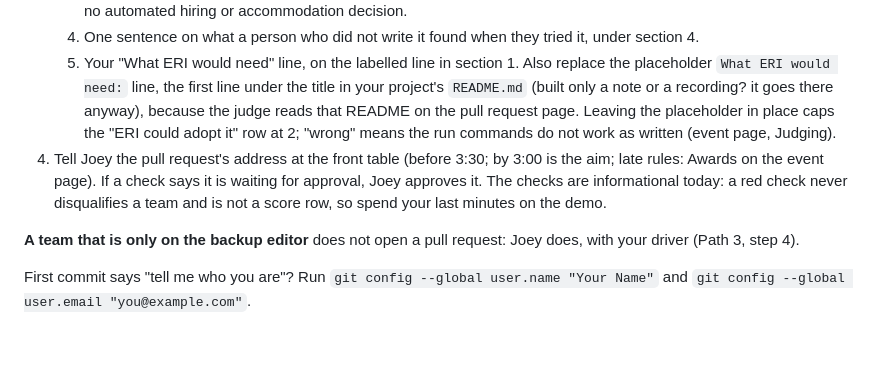
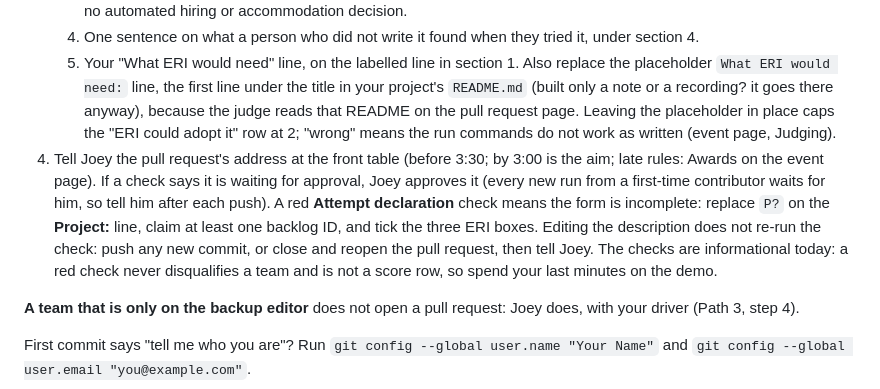
Before and after one commit to josephrobertlopez/hackreation-eri, a Markdown page: START-HERE.md, the part around the change. GitHub-like rendering; blank space fills up the shorter version.

Commit message:
START-HERE: how to fix and re-run a red Attempt declaration check
Found in a real two-account team test: the check reads the pull request
form from the triggering event, so editing the description does not re-run
it; push a new commit or close and reopen. Every new run from a first-time
contributor also waits for Joey's approval.

Co-Authored-By: Claude Opus 5.5 <noreply@anthropic.com>
Claude-Session: https://claude.ai/code/session_01L7APcJjoEdq6wUBBRBiuNB

```diff
--- a/START-HERE.md
+++ b/START-HERE.md
@@ -159,7 +159,7 @@ Your team sends **one** pull request to the main repo, titled `Team N: <project>
    3. Tick the first three boxes in section 5: no field asks for a disability or diagnosis; nothing scores or ranks candidates; no automated hiring or accommodation decision.
    4. One sentence on what a person who did not write it found when they tried it, under section 4.
    5. Your "What ERI would need" line, on the labelled line in section 1. Also replace the placeholder `What ERI would need:` line, the first line under the title in your project's `README.md` (built only a note or a recording? it goes there anyway), because the judge reads that README on the pull request page. Leaving the placeholder in place caps the "ERI could adopt it" row at 2; "wrong" means the run commands do not work as written (event page, Judging).
-4. Tell Joey the pull request's address at the front table (before 3:30; by 3:00 is the aim; late rules: Awards on the event page). If a check says it is waiting for approval, Joey approves it. The checks are informational today: a red check never disqualifies a team and is not a score row, so spend your last minutes on the demo.
+4. Tell Joey the pull request's address at the front table (before 3:30; by 3:00 is the aim; late rules: Awards on the event page). If a check says it is waiting for approval, Joey approves it (every new run from a first-time contributor waits for him, so tell him after each push). A red **Attempt declaration** check means the form is incomplete: replace `P?` on the **Project:** line, claim at least one backlog ID, and tick the three ERI boxes. Editing the description does not re-run the check: push any new commit, or close and reopen the pull request, then tell Joey. The checks are informational today: a red check never disqualifies a team and is not a score row, so spend your last minutes on the demo.
 
 **A team that is only on the backup editor** does not open a pull request: Joey does, with your driver (Path 3, step 4).
 
```
